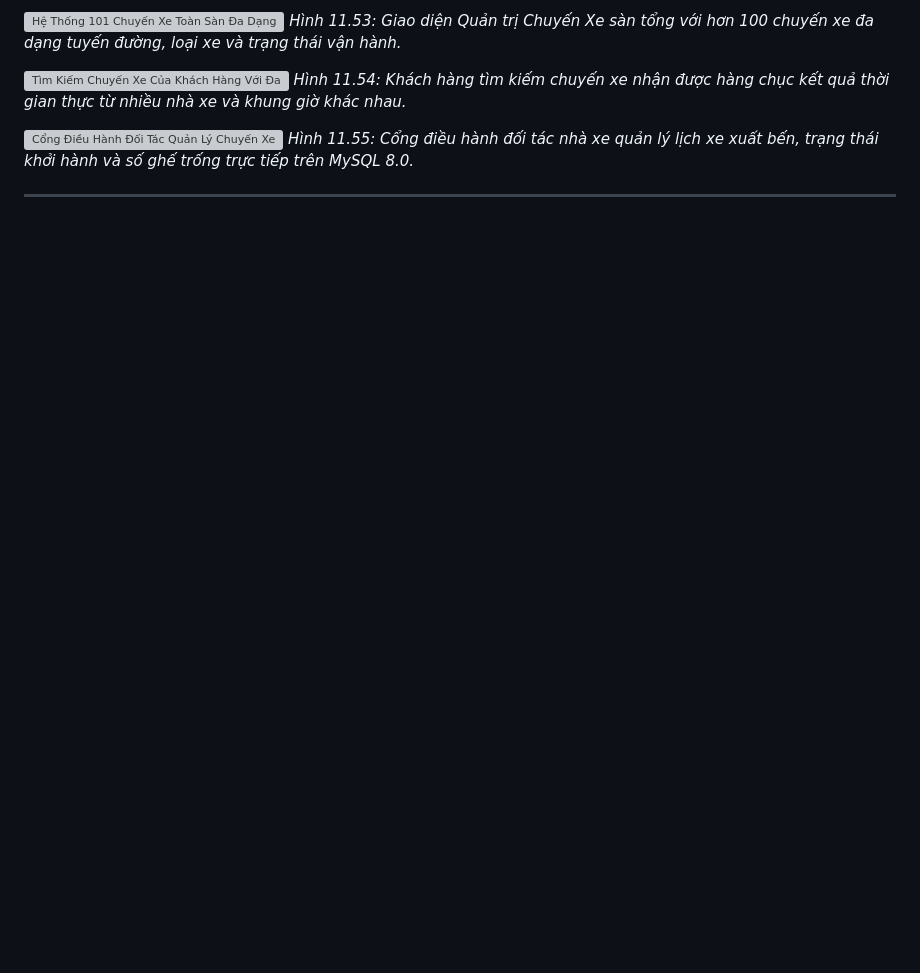
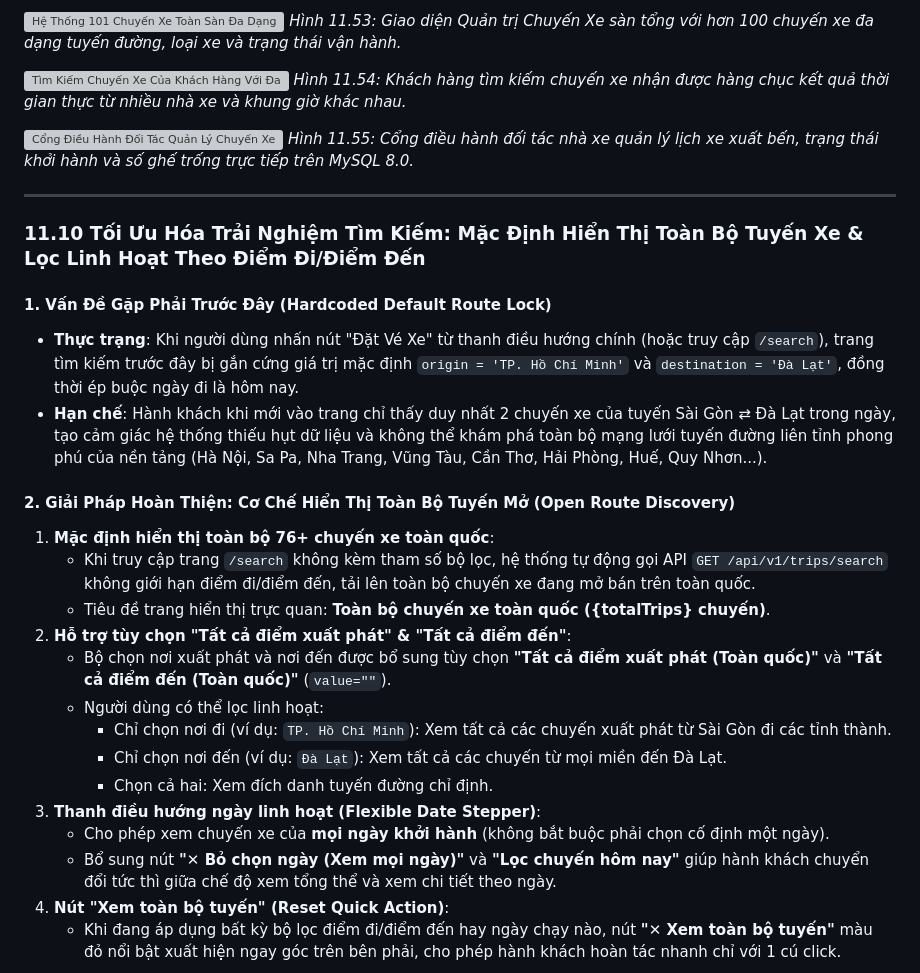
Before and after one commit to phamcongthanhvn2k6/traveleasy-platform, a Markdown page: README.md, the part around the change printed below. Rendered like a GitHub page; blank space fills up the shorter version; grey boxes are pictures that could not be loaded.

Commit message:
feat(search,ux): display all routes and trips by default and dynamically filter upon selecting origin and destination

```diff
--- a/README.md
+++ b/README.md
@@ -2002,3 +2002,26 @@ Mọi tài khoản trong hệ thống đều có thể đăng nhập ngay bằng
 *Hình 11.55: Cổng điều hành đối tác nhà xe quản lý lịch xe xuất bến, trạng thái khởi hành và số ghế trống trực tiếp trên MySQL 8.0.*
 
 ---
+
+### 11.10 Tối Ưu Hóa Trải Nghiệm Tìm Kiếm: Mặc Định Hiển Thị Toàn Bộ Tuyến Xe & Lọc Linh Hoạt Theo Điểm Đi/Điểm Đến
+
+#### 1. Vấn Đề Gặp Phải Trước Đây (Hardcoded Default Route Lock)
+* **Thực trạng**: Khi người dùng nhấn nút "Đặt Vé Xe" từ thanh điều hướng chính (hoặc truy cập `/search`), trang tìm kiếm trước đây bị gắn cứng giá trị mặc định `origin = 'TP. Hồ Chí Minh'` và `destination = 'Đà Lạt'`, đồng thời ép buộc ngày đi là hôm nay.
+* **Hạn chế**: Hành khách khi mới vào trang chỉ thấy duy nhất 2 chuyến xe của tuyến Sài Gòn ⇄ Đà Lạt trong ngày, tạo cảm giác hệ thống thiếu hụt dữ liệu và không thể khám phá toàn bộ mạng lưới tuyến đường liên tỉnh phong phú của nền tảng (Hà Nội, Sa Pa, Nha Trang, Vũng Tàu, Cần Thơ, Hải Phòng, Huế, Quy Nhơn...).
+
+#### 2. Giải Pháp Hoàn Thiện: Cơ Chế Hiển Thị Toàn Bộ Tuyến Mở (Open Route Discovery)
+1. **Mặc định hiển thị toàn bộ 76+ chuyến xe toàn quốc**:
+   * Khi truy cập trang `/search` không kèm tham số bộ lọc, hệ thống tự động gọi API `GET /api/v1/trips/search` không giới hạn điểm đi/điểm đến, tải lên toàn bộ chuyến xe đang mở bán trên toàn quốc.
+   * Tiêu đề trang hiển thị trực quan: **Toàn bộ chuyến xe toàn quốc ({totalTrips} chuyến)**.
+2. **Hỗ trợ tùy chọn "Tất cả điểm xuất phát" & "Tất cả điểm đến"**:
+   * Bộ chọn nơi xuất phát và nơi đến được bổ sung tùy chọn **"Tất cả điểm xuất phát (Toàn quốc)"** và **"Tất cả điểm đến (Toàn quốc)"** (`value=""`).
+   * Người dùng có thể lọc linh hoạt:
+     * Chỉ chọn nơi đi (ví dụ: `TP. Hồ Chí Minh`): Xem tất cả các chuyến xuất phát từ Sài Gòn đi các tỉnh thành.
+     * Chỉ chọn nơi đến (ví dụ: `Đà Lạt`): Xem tất cả các chuyến từ mọi miền đến Đà Lạt.
+     * Chọn cả hai: Xem đích danh tuyến đường chỉ định.
+3. **Thanh điều hướng ngày linh hoạt (Flexible Date Stepper)**:
+   * Cho phép xem chuyến xe của **mọi ngày khởi hành** (không bắt buộc phải chọn cố định một ngày).
+   * Bổ sung nút **"✕ Bỏ chọn ngày (Xem mọi ngày)"** và **"Lọc chuyến hôm nay"** giúp hành khách chuyển đổi tức thì giữa chế độ xem tổng thể và xem chi tiết theo ngày.
+4. **Nút "Xem toàn bộ tuyến" (Reset Quick Action)**:
+   * Khi đang áp dụng bất kỳ bộ lọc điểm đi/điểm đến hay ngày chạy nào, nút **"✕ Xem toàn bộ tuyến"** màu đỏ nổi bật xuất hiện ngay góc trên bên phải, cho phép hành khách hoàn tác nhanh chỉ với 1 cú click.
+
```
Also changed, not shown: other parts of README.md (+7 -0 lines), docs/screenshots/screenshot_search_all_trips_initial.png (added), docs/screenshots/screenshot_search_filtered_trips.png (added), 3 other files.
